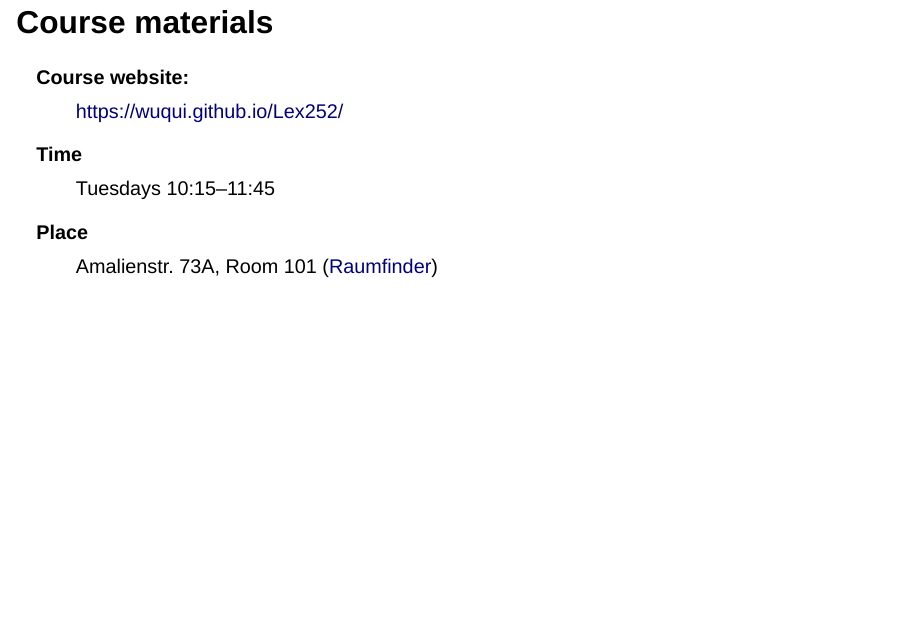
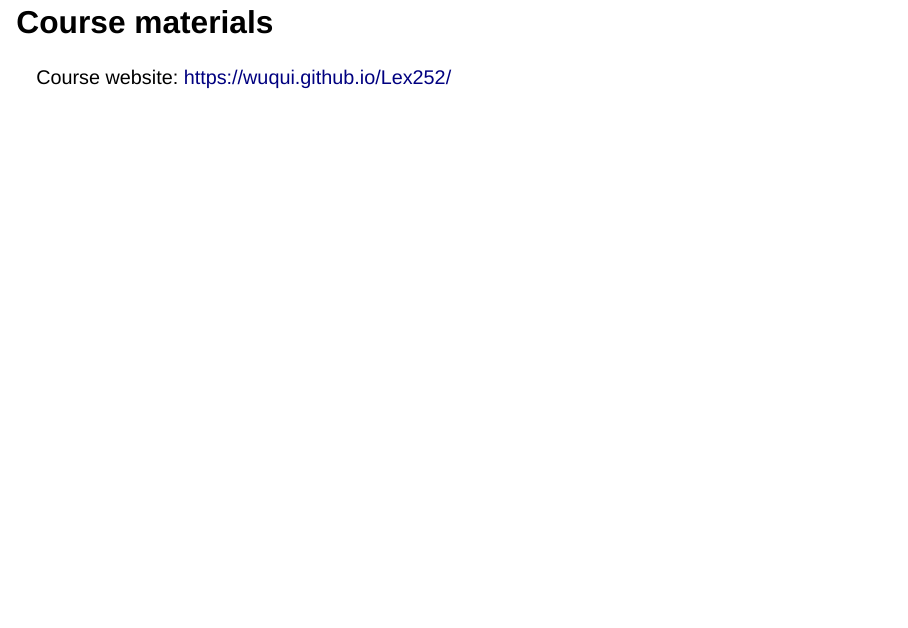
Before and after one commit to wuqui/Lex252, a Quarto document (sessions/01_intro/slides.qmd): page 3 of 50. Rendered offline with R 4.5, knitr and Pandoc in place of Quarto, with nearby package versions; drawn as Slidy slides in place of the format the file asks for.

Commit message:
remove wrong room info

```diff
--- a/sessions/01_intro/slides.qmd
+++ b/sessions/01_intro/slides.qmd
@@ -26,19 +26,14 @@ revealjs-plugins:
 
 ## Course materials
 
-Course website:
-: <https://wuqui.github.io/Lex252/>
-
-Time
-: Tuesdays 10:15–11:45
-
-Place
-: Amalienstr. 73A, Room 101 ([Raumfinder](https://www.lmu.de/raumfinder/#/building/bw0147/map?room=014701101_))
+Course website: <https://wuqui.github.io/Lex252/>
 
 
 ## Registration
 
-Any open issues? Module requirements, exam registration, etc.
+Any open issues?
+
+Module requirements, exam registration, etc.
 
 
 ## Course description {.small}
```
